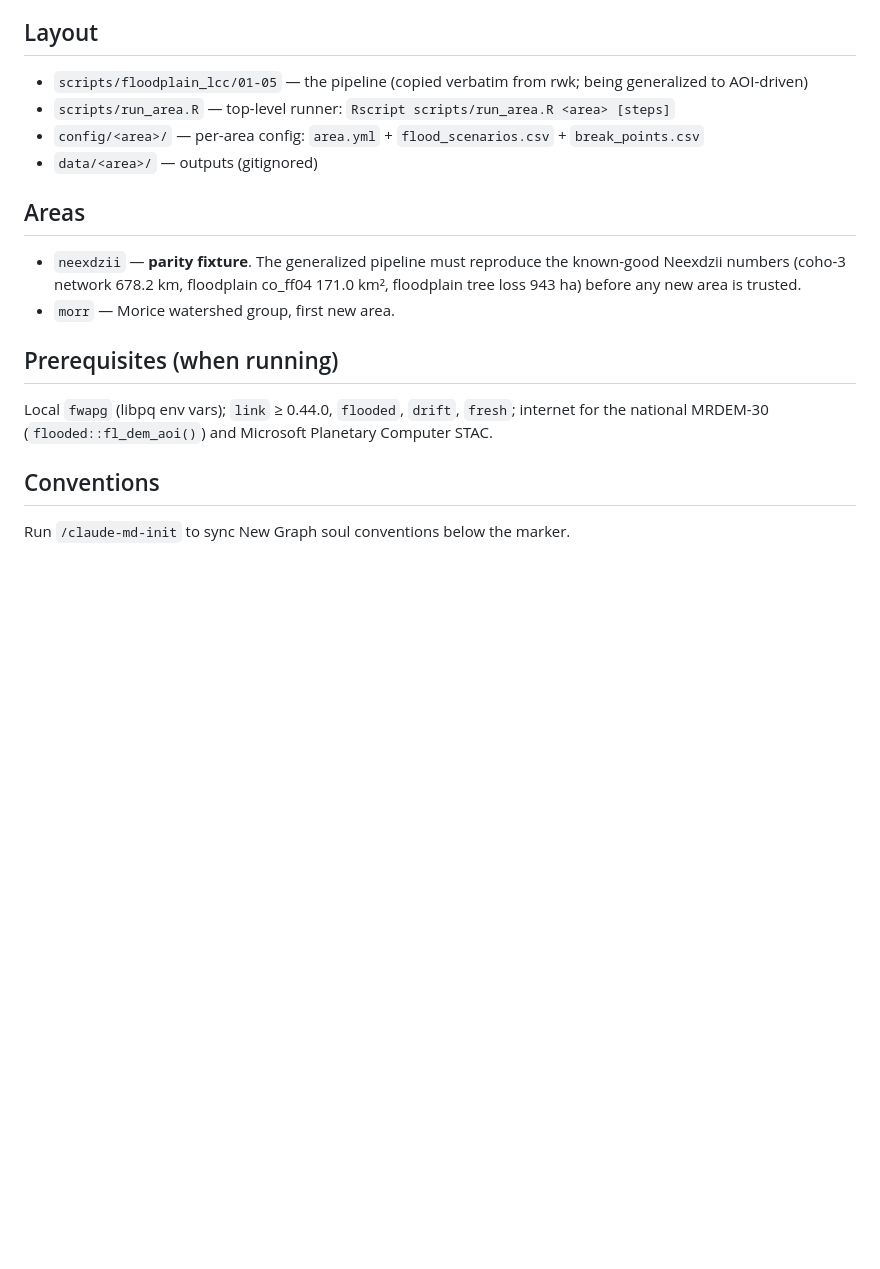
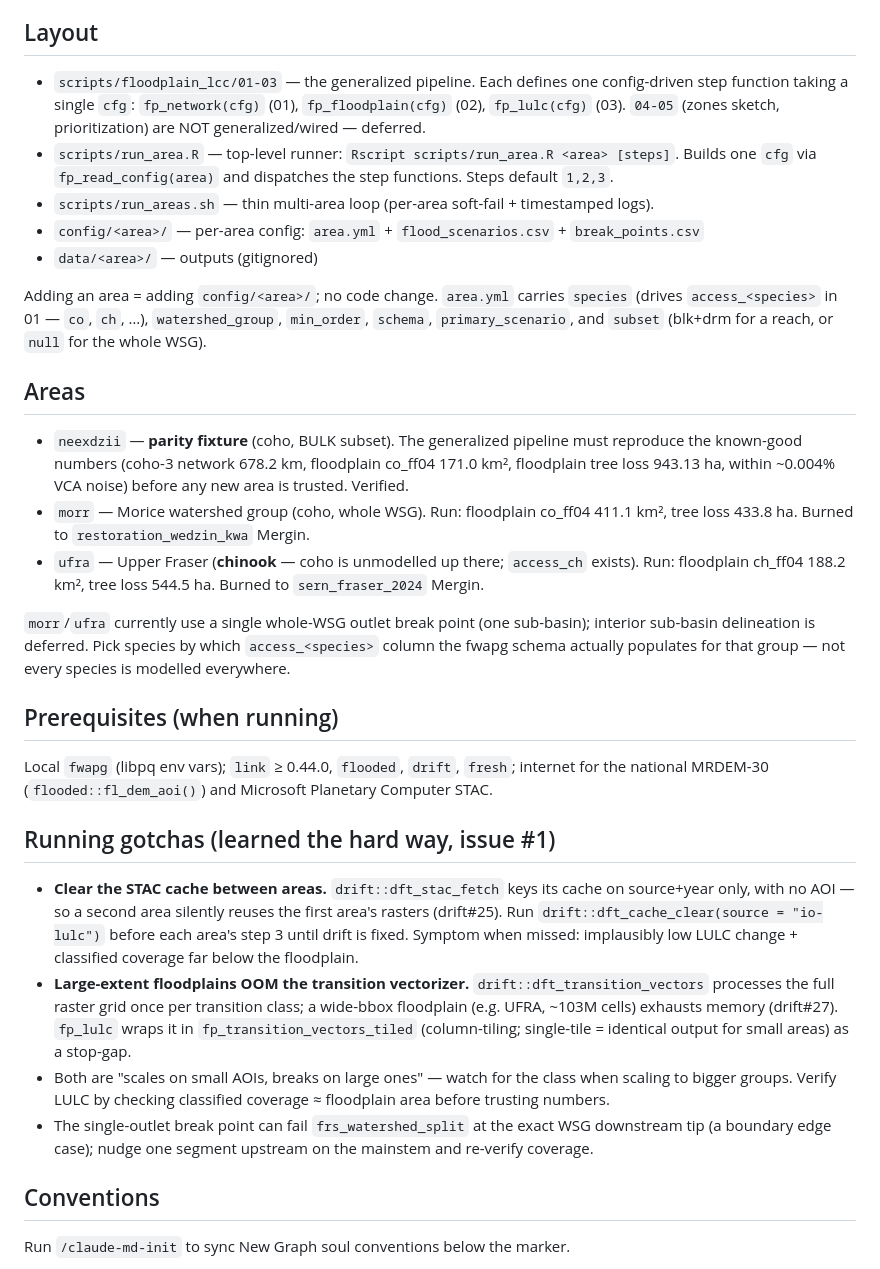
Before and after one commit to NewGraphEnvironment/floodplains, a Markdown page: CLAUDE.md, the part around the change. Drawn GitHub-style; blank space fills up the shorter version.

Commit message:
Update CLAUDE.md: species support, morr/ufra status, drift cache/OOM gotchas
Record issue #1 learnings above the soul-conventions marker: 01-03 are now
config-driven fp_*(cfg) functions (04-05 deferred); area.yml carries species;
morr/ufra run status + numbers; and the two drift gotchas (clear STAC cache
between areas per drift#25; tiled transition for large floodplains per drift#27).

Co-Authored-By: Claude Fable 5 <noreply@anthropic.com>

```diff
--- a/CLAUDE.md
+++ b/CLAUDE.md
@@ -12,22 +12,52 @@ driver + provenance layer. Do NOT re-implement package logic here — extend the
 
 ## Layout
 
-- `scripts/floodplain_lcc/01-05` — the pipeline (copied verbatim from rwk; being generalized to AOI-driven)
-- `scripts/run_area.R` — top-level runner: `Rscript scripts/run_area.R <area> [steps]`
+- `scripts/floodplain_lcc/01-03` — the generalized pipeline. Each defines one config-driven step
+  function taking a single `cfg`: `fp_network(cfg)` (01), `fp_floodplain(cfg)` (02), `fp_lulc(cfg)`
+  (03). `04-05` (zones sketch, prioritization) are NOT generalized/wired — deferred.
+- `scripts/run_area.R` — top-level runner: `Rscript scripts/run_area.R <area> [steps]`. Builds one
+  `cfg` via `fp_read_config(area)` and dispatches the step functions. Steps default `1,2,3`.
+- `scripts/run_areas.sh` — thin multi-area loop (per-area soft-fail + timestamped logs).
 - `config/<area>/` — per-area config: `area.yml` + `flood_scenarios.csv` + `break_points.csv`
 - `data/<area>/` — outputs (gitignored)
 
+Adding an area = adding `config/<area>/`; no code change. `area.yml` carries `species` (drives
+`access_<species>` in 01 — `co`, `ch`, …), `watershed_group`, `min_order`, `schema`,
+`primary_scenario`, and `subset` (blk+drm for a reach, or `null` for the whole WSG).
+
 ## Areas
 
-- `neexdzii` — **parity fixture**. The generalized pipeline must reproduce the known-good
-  Neexdzii numbers (coho-3 network 678.2 km, floodplain co_ff04 171.0 km², floodplain tree loss
-  943 ha) before any new area is trusted.
-- `morr` — Morice watershed group, first new area.
+- `neexdzii` — **parity fixture** (coho, BULK subset). The generalized pipeline must reproduce the
+  known-good numbers (coho-3 network 678.2 km, floodplain co_ff04 171.0 km², floodplain tree loss
+  943.13 ha, within ~0.004% VCA noise) before any new area is trusted. Verified.
+- `morr` — Morice watershed group (coho, whole WSG). Run: floodplain co_ff04 411.1 km², tree loss
+  433.8 ha. Burned to `restoration_wedzin_kwa` Mergin.
+- `ufra` — Upper Fraser (**chinook** — coho is unmodelled up there; `access_ch` exists). Run:
+  floodplain ch_ff04 188.2 km², tree loss 544.5 ha. Burned to `sern_fraser_2024` Mergin.
+
+`morr`/`ufra` currently use a single whole-WSG outlet break point (one sub-basin); interior
+sub-basin delineation is deferred. Pick species by which `access_<species>` column the fwapg schema
+actually populates for that group — not every species is modelled everywhere.
 
 ## Prerequisites (when running)
 
 Local `fwapg` (libpq env vars); `link` ≥ 0.44.0, `flooded`, `drift`, `fresh`; internet for the
 national MRDEM-30 (`flooded::fl_dem_aoi()`) and Microsoft Planetary Computer STAC.
+
+## Running gotchas (learned the hard way, issue #1)
+
+- **Clear the STAC cache between areas.** `drift::dft_stac_fetch` keys its cache on source+year only,
+  with no AOI — so a second area silently reuses the first area's rasters (drift#25). Run
+  `drift::dft_cache_clear(source = "io-lulc")` before each area's step 3 until drift is fixed.
+  Symptom when missed: implausibly low LULC change + classified coverage far below the floodplain.
+- **Large-extent floodplains OOM the transition vectorizer.** `drift::dft_transition_vectors`
+  processes the full raster grid once per transition class; a wide-bbox floodplain (e.g. UFRA,
+  ~103M cells) exhausts memory (drift#27). `fp_lulc` wraps it in `fp_transition_vectors_tiled`
+  (column-tiling; single-tile = identical output for small areas) as a stop-gap.
+- Both are "scales on small AOIs, breaks on large ones" — watch for the class when scaling to bigger
+  groups. Verify LULC by checking classified coverage ≈ floodplain area before trusting numbers.
+- The single-outlet break point can fail `frs_watershed_split` at the exact WSG downstream tip
+  (a boundary edge case); nudge one segment upstream on the mainstem and re-verify coverage.
 
 ## Conventions
 
```
